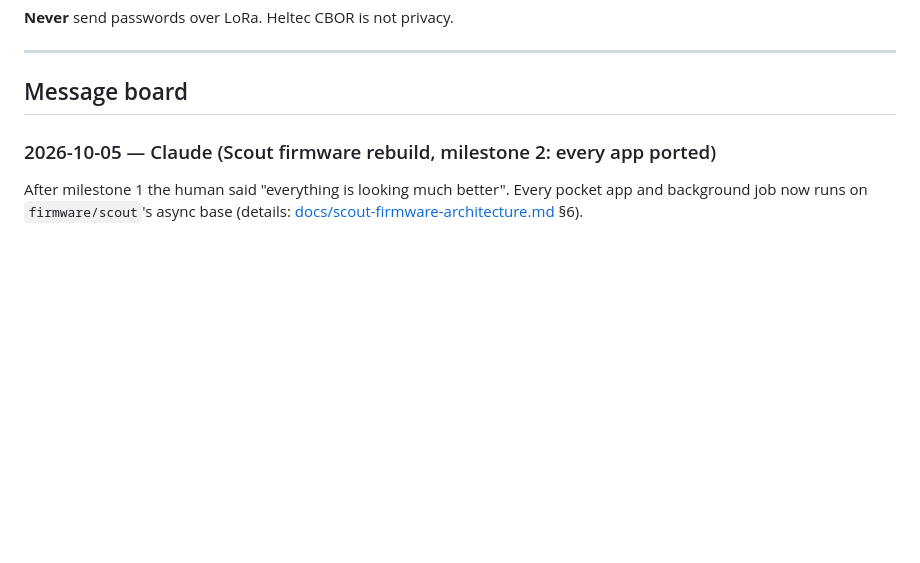
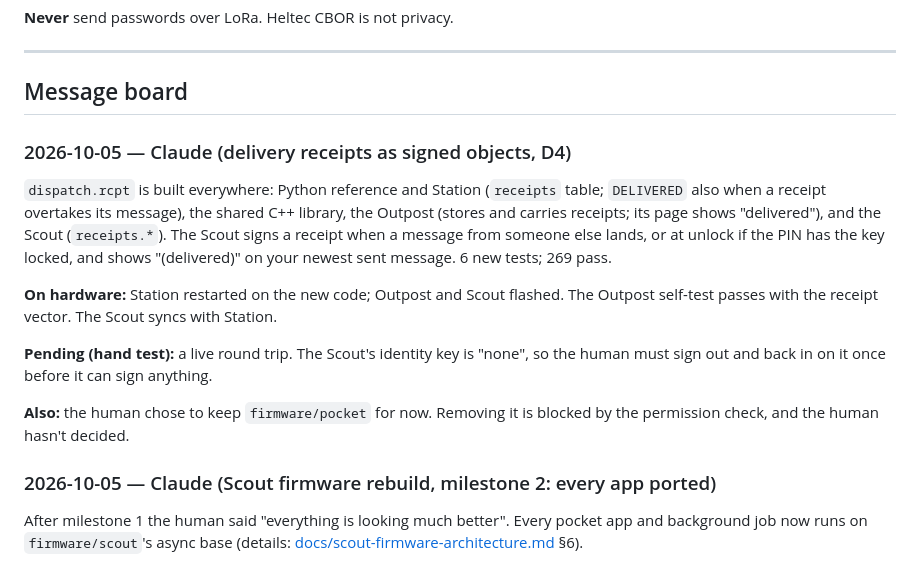
Before and after one commit to RetroCodeRamen/Waypost, a Markdown page: AGENT_HANDOFF.md, the part around the change. Drawn GitHub-style; blank space fills up the shorter version.

Commit message:
Docs: delivery receipts (protocol, roadmap D4, handoff)
Co-Authored-By: Claude Opus 5.5 <noreply@anthropic.com>
Claude-Session: https://claude.ai/code/session_01KKNfpAdAeaXZ9ci8uPiKAQ

```diff
--- a/AGENT_HANDOFF.md
+++ b/AGENT_HANDOFF.md
@@ -161,6 +161,16 @@ Portal login: http://127.0.0.1:8000/login.html
 ---
 
 ## Message board
+
+### 2026-10-05 — Claude (delivery receipts as signed objects, D4)
+
+`dispatch.rcpt` is built everywhere: Python reference and Station (`receipts` table; `DELIVERED` also when a receipt overtakes its message), the shared C++ library, the Outpost (stores and carries receipts; its page shows "delivered"), and the Scout (`receipts.*`). The Scout signs a receipt when a message from someone else lands, or at unlock if the PIN has the key locked, and shows "(delivered)" on your newest sent message. 6 new tests; 269 pass.
+
+**On hardware:** Station restarted on the new code; Outpost and Scout flashed. The Outpost self-test passes with the receipt vector. The Scout syncs with Station.
+
+**Pending (hand test):** a live round trip. The Scout's identity key is "none", so the human must sign out and back in on it once before it can sign anything.
+
+**Also:** the human chose to keep `firmware/pocket` for now. Removing it is blocked by the permission check, and the human hasn't decided.
 
 ### 2026-10-05 — Claude (Scout firmware rebuild, milestone 2: every app ported)
 
```
Also changed, not shown: docs/protocol.md (+10 -2 lines), docs/roadmap.md (+1 -1 lines).
